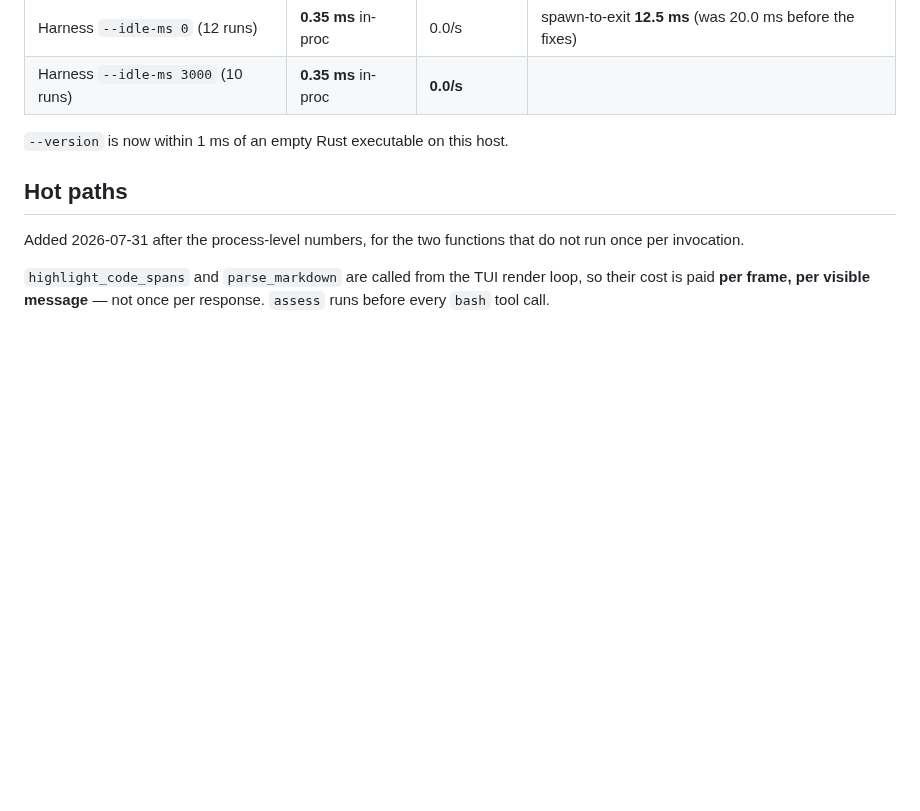
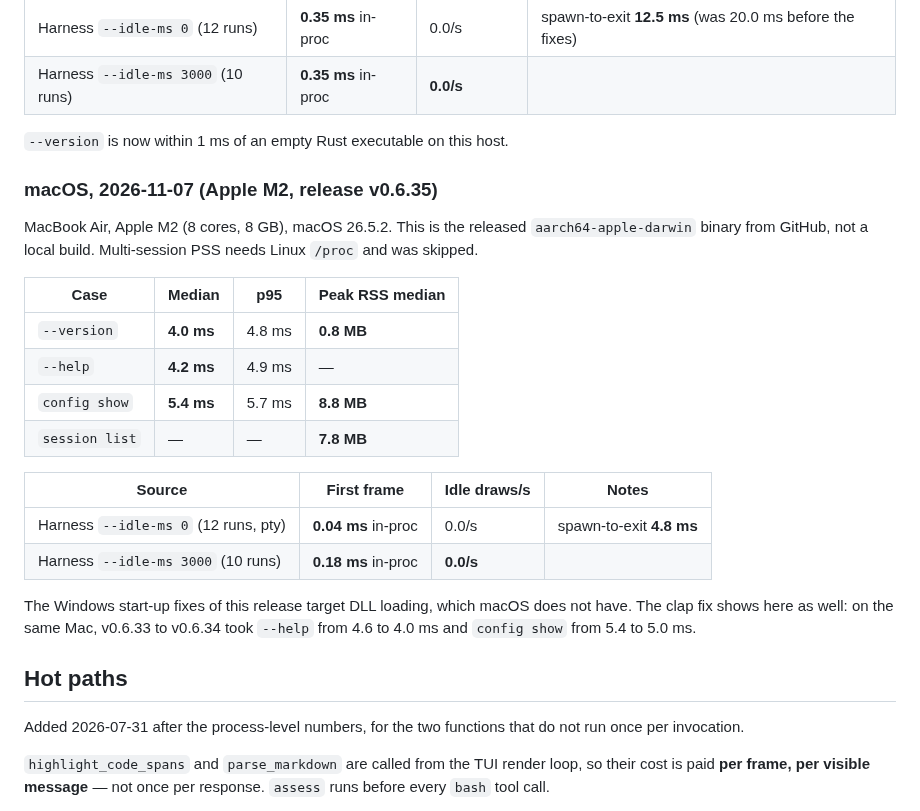
Before and after one commit to whycorporation/whycodes, a Markdown page: docs/benchmarks.md, the part around the change. GitHub-like rendering; blank space fills up the shorter version.

```diff
--- a/docs/benchmarks.md
+++ b/docs/benchmarks.md
@@ -768,6 +768,28 @@ Before and after, same boot, interleaved, 40 runs each (median):
 
 `--version` is now within 1 ms of an empty Rust executable on this host.
 
+### macOS, 2026-11-07 (Apple M2, release v0.6.35)
+
+MacBook Air, Apple M2 (8 cores, 8 GB), macOS 26.5.2. This is the released
+`aarch64-apple-darwin` binary from GitHub, not a local build. Multi-session
+PSS needs Linux `/proc` and was skipped.
+
+| Case | Median | p95 | Peak RSS median |
+|---|---|---|---|
+| `--version` | **4.0 ms** | 4.8 ms | **0.8 MB** |
+| `--help` | **4.2 ms** | 4.9 ms | — |
+| `config show` | **5.4 ms** | 5.7 ms | **8.8 MB** |
+| `session list` | — | — | **7.8 MB** |
+
+| Source | First frame | Idle draws/s | Notes |
+|---|---|---|---|
+| Harness `--idle-ms 0` (12 runs, pty) | **0.04 ms** in-proc | 0.0/s | spawn-to-exit **4.8 ms** |
+| Harness `--idle-ms 3000` (10 runs) | **0.18 ms** in-proc | **0.0/s** | |
+
+The Windows start-up fixes of this release target DLL loading, which macOS
+does not have. The clap fix shows here as well: on the same Mac, v0.6.33 to
+v0.6.34 took `--help` from 4.6 to 4.0 ms and `config show` from 5.4 to 5.0 ms.
+
 ## Hot paths
 
 Added 2026-07-31 after the process-level numbers, for the two functions that do
```
Also changed, not shown: README.md (+12 -11 lines).
